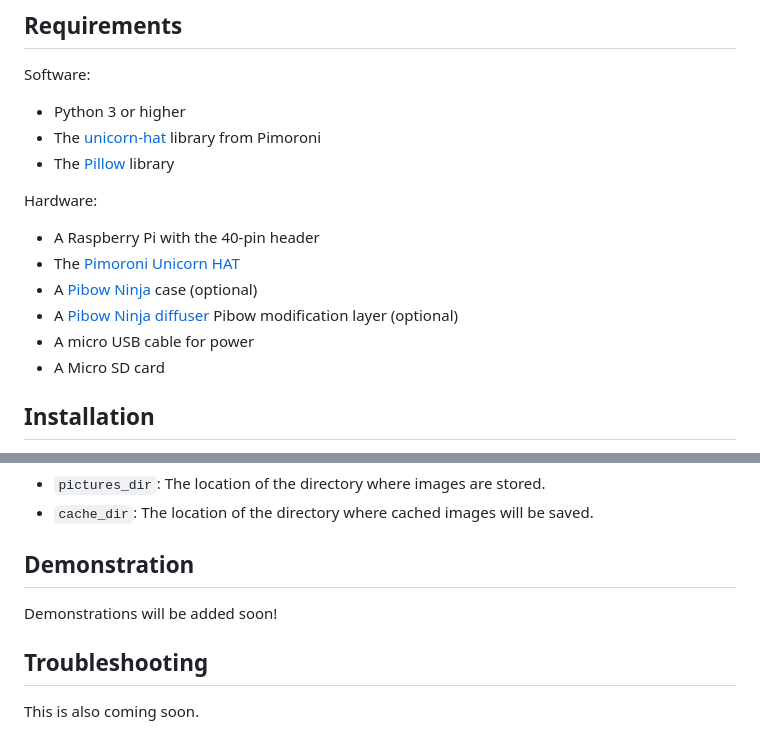
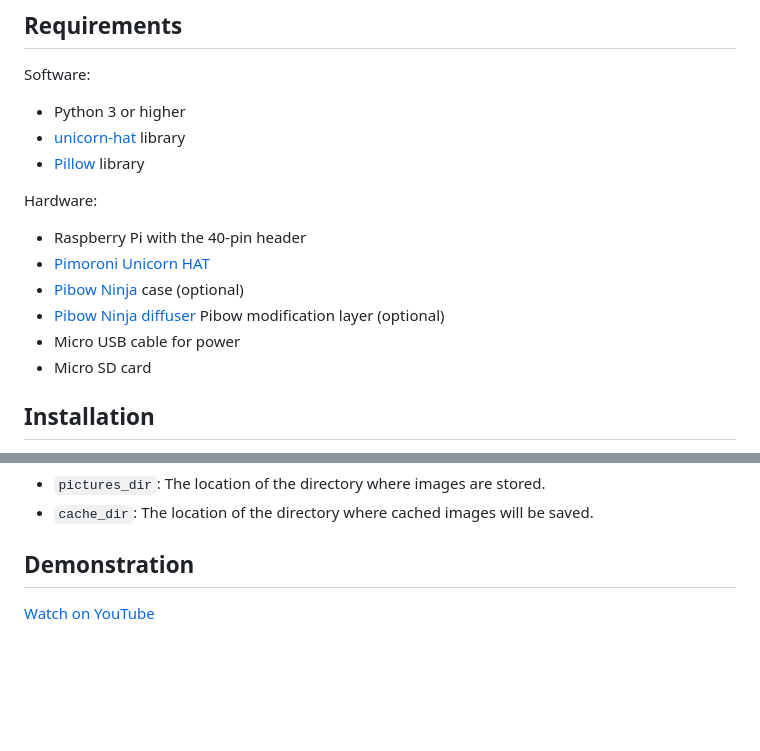
Before and after one commit to jeremynoesen/MatrixDisplay, a Markdown page: README.md, 2 parts joined by grey strips. GitHub-like rendering; blank space fills up the shorter version.

```diff
--- a/README.md
+++ b/README.md
@@ -12,16 +14,16 @@ On the same Wi-Fi network as the Raspberry Pi, open your browser to `http://your
 ## Requirements
 Software:
 - Python 3 or higher
-- The [unicorn-hat](https://github.com/pimoroni/unicorn-hat) library from Pimoroni
-- The [Pillow](https://pypi.org/project/Pillow/) library
+- [unicorn-hat](https://github.com/pimoroni/unicorn-hat) library
+- [Pillow](https://pypi.org/project/Pillow/) library
 
 Hardware:
-- A Raspberry Pi with the 40-pin header
-- The [Pimoroni Unicorn HAT](https://shop.pimoroni.com/products/unicorn-hat)
-- A [Pibow Ninja](https://shop.pimoroni.com/products/pibow-for-raspberry-pi-3-b-plus?variant=2601126395914) case (optional)
-- A [Pibow Ninja diffuser](https://shop.pimoroni.com/products/pibow-modification-layers?variant=1047619725) Pibow modification layer (optional)
-- A micro USB cable for power
-- A Micro SD card
+- Raspberry Pi with the 40-pin header
+- [Pimoroni Unicorn HAT](https://shop.pimoroni.com/products/unicorn-hat)
+- [Pibow Ninja](https://shop.pimoroni.com/products/pibow-for-raspberry-pi-3-b-plus?variant=2601126395914) case (optional)
+- [Pibow Ninja diffuser](https://shop.pimoroni.com/products/pibow-modification-layers?variant=1047619725) Pibow modification layer (optional)
+- Micro USB cable for power
+- Micro SD card
 
 ## Installation
 1. Clone or download this repository onto the Raspberry Pi.
@@ -37,7 +39,5 @@ There are two configurable values located in `config.py`:
 - `cache_dir`: The location of the directory where cached images will be saved.
 
 ## Demonstration
-Demonstrations will be added soon!
 
-## Troubleshooting
-This is also coming soon.
+[Watch on YouTube](https://youtu.be/zxgAzgMzVN0)
```
Also changed, not shown: other parts of README.md (+3 -1 lines), img/webinterface.png (added), 1 other file.
